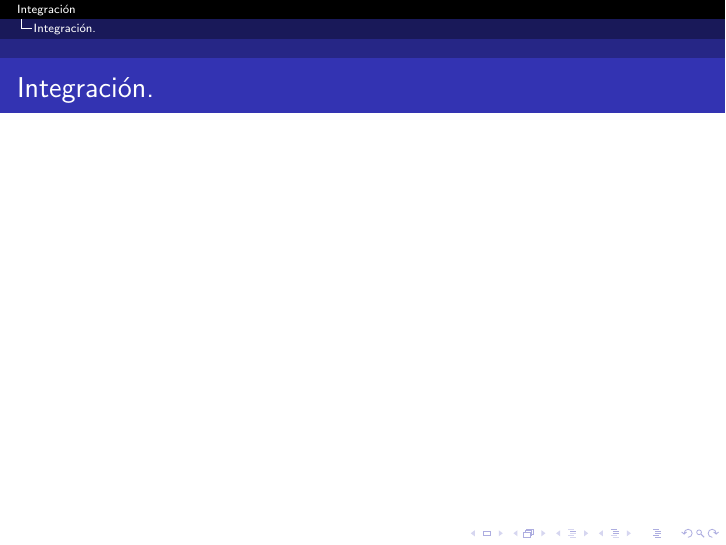
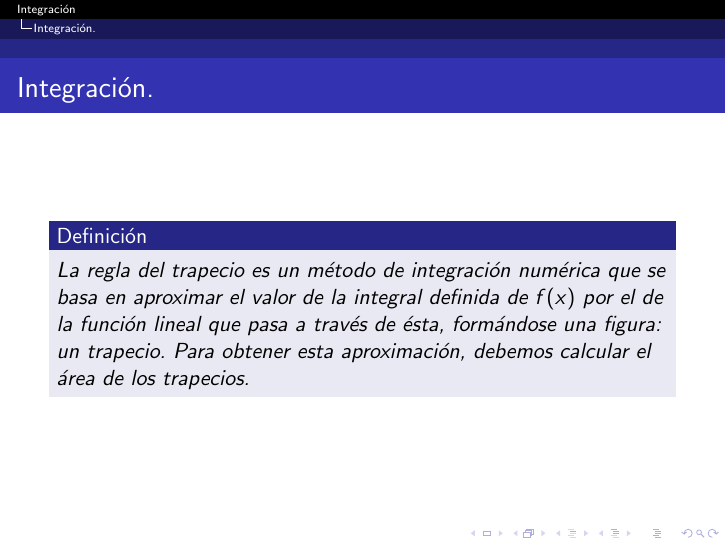
Before and after one commit to alu0100754728/grupo2D, LaTeX slides (src/slide/slide.tex): page 3 of 3. Compiled offline with pdfLaTeX.

Commit message:
Cambios en Beamer

```diff
--- a/src/slide/slide.tex
+++ b/src/slide/slide.tex
@@ -2,6 +2,11 @@
 \usepackage[utf8]{inputenc}
 \usepackage[spanish]{babel}
 \usepackage{graphicx}
+
+%%%%%%%%%%%%%%%%%%%%%%%%%%%%%%%%%%%%%%%%%%%%%%%%%%%%%%%%%%%%%%%%%%%%%%%%%%%%%%%%%%%%%%%%%%%%
+
+\newtheorem{definicion}{Definición}
+\newtheorem{ejemplo}{Ejemplo}
 
 %%%%%%%%%%%%%%%%%%%%%%%%%%%%%%%%%%%%%%%%%%%%%%%%%%%%%%%%%%%%%%%%%%%%%%%%%%%%%%%%%%%%%%%%%%%%
 
@@ -31,6 +36,10 @@
   \section{Integración.}
   \begin{frame}
     \frametitle{Integración.}
+      \begin{definicion}
+	La regla del trapecio es un método de integración numérica que se basa en aproximar el valor de la integral definida de $f(x)$ por el de la función lineal que pasa a través de ésta, formándose una figura: un trapecio. Para obtener esta aproximación, debemos calcular el área de los trapecios.
+      \end{definicion}
+
   \end{frame}
 
 
```
Also changed, not shown: doc/mem/tex/ProyectoLatex/proyect.tex (+1 -0 lines), doc/mem/img/areadeltrapecio.eps, doc/mem/img/img1.eps (added), doc/mem/img/img2.eps (added), doc/mem/img/img3.eps (added), doc/mem/img/img4.eps (added), src/slide/slide.pdf, 12 other files.
